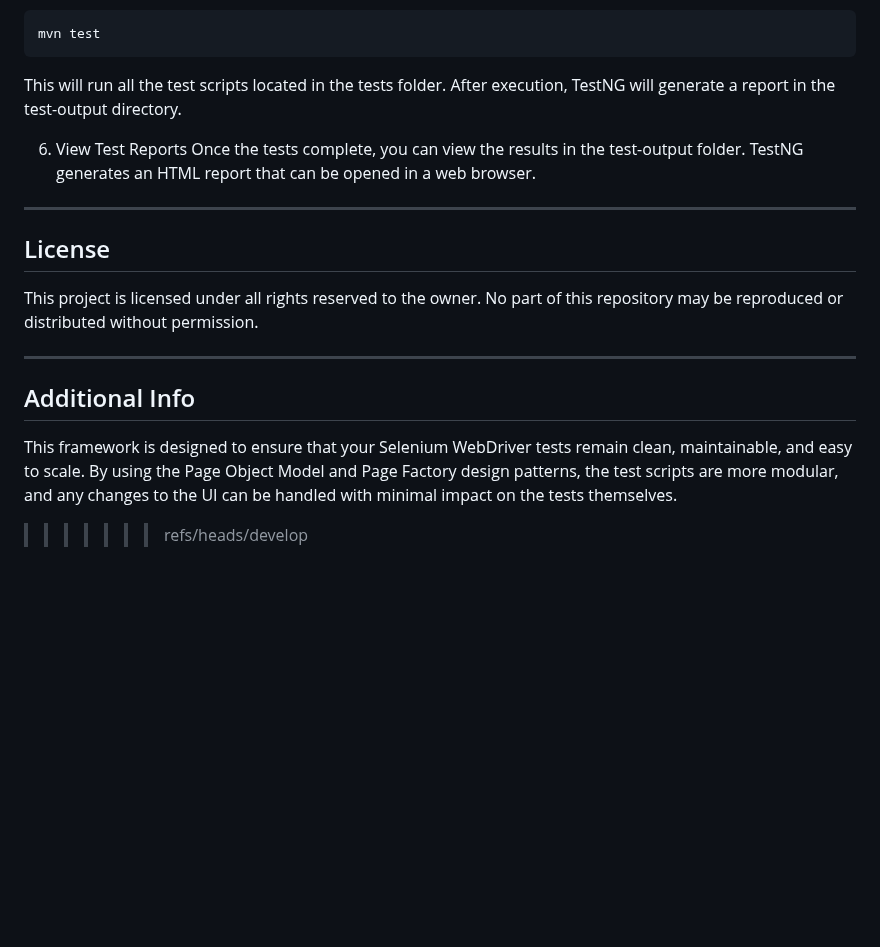
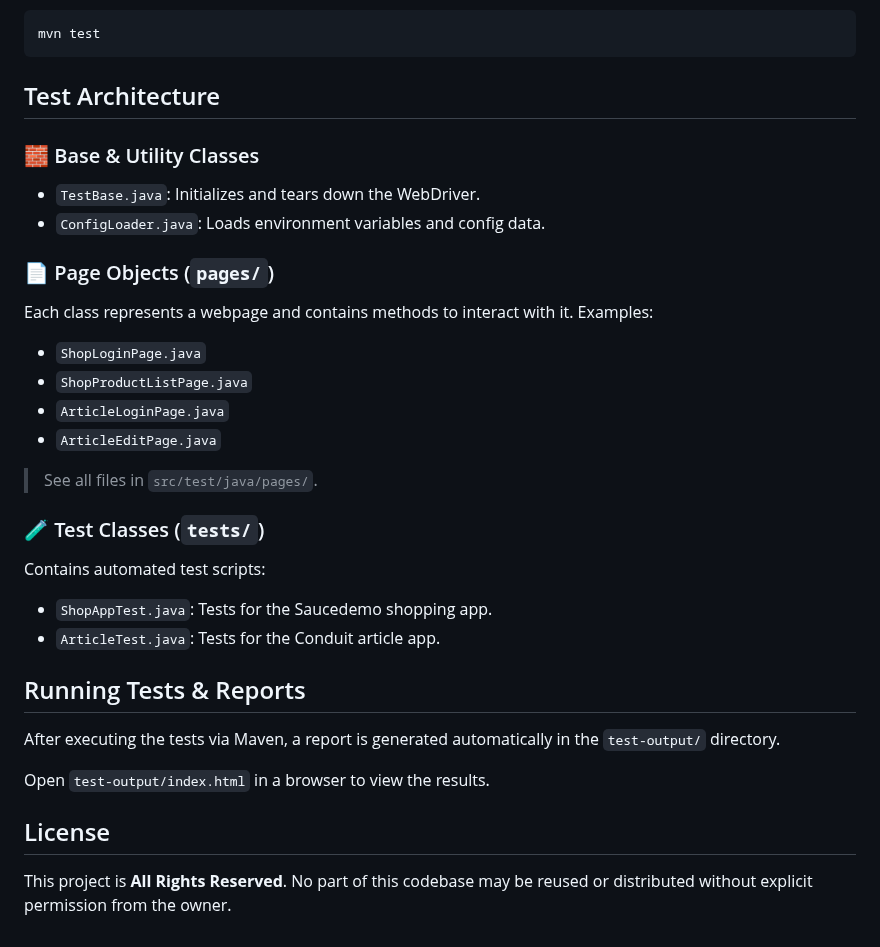
Before and after one commit to AbhijitPisal1/PageObjectModel-TestNG-Project, a Markdown page: README.md, the part around one of its changes. Rendered like a GitHub page; blank space fills up the shorter version.

````diff
--- a/README.md
+++ b/README.md
@@ -163,20 +81,32 @@ To run the tests, execute the following Maven command:
 mvn test
 ```
-This will run all the test scripts located in the tests folder. After execution, TestNG will generate a report in the test-output directory.
 
-6. View Test Reports
-Once the tests complete, you can view the results in the test-output folder. TestNG generates an HTML report that can be opened in a web browser.
+## Test Architecture
 
+### 🧱 Base & Utility Classes
+- `TestBase.java`: Initializes and tears down the WebDriver.
+- `ConfigLoader.java`: Loads environment variables and config data.
 
----
+### 📄 Page Objects (`pages/`)
+Each class represents a webpage and contains methods to interact with it. Examples:
+- `ShopLoginPage.java`
+- `ShopProductListPage.java`
+- `ArticleLoginPage.java`
+- `ArticleEditPage.java`
+
+> See all files in `src/test/java/pages/`.
+
+### 🧪 Test Classes (`tests/`)
+Contains automated test scripts:
+- `ShopAppTest.java`: Tests for the Saucedemo shopping app.
+- `ArticleTest.java`: Tests for the Conduit article app.
+
+## Running Tests & Reports
+
+After executing the tests via Maven, a report is generated automatically in the `test-output/` directory.
+
+Open `test-output/index.html` in a browser to view the results.
 
 ## License
 
-This project is licensed under all rights reserved to the owner. No part of this repository may be reproduced or distributed without permission.
-
-
----
-
-## Additional Info
-This framework is designed to ensure that your Selenium WebDriver tests remain clean, maintainable, and easy to scale. By using the Page Object Model and Page Factory design patterns, the test scripts are more modular, and any changes to the UI can be handled with minimal impact on the tests themselves.
->>>>>>> refs/heads/develop
+This project is **All Rights Reserved**. No part of this codebase may be reused or distributed without explicit permission from the owner.
````
Also changed, not shown: other parts of README.md (+52 -134 lines).
